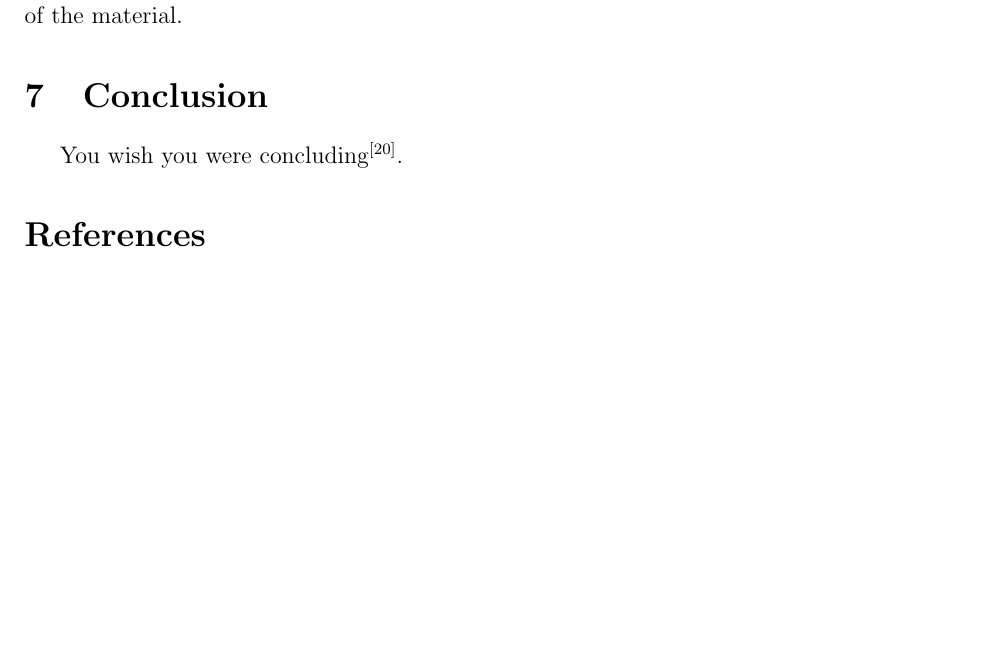
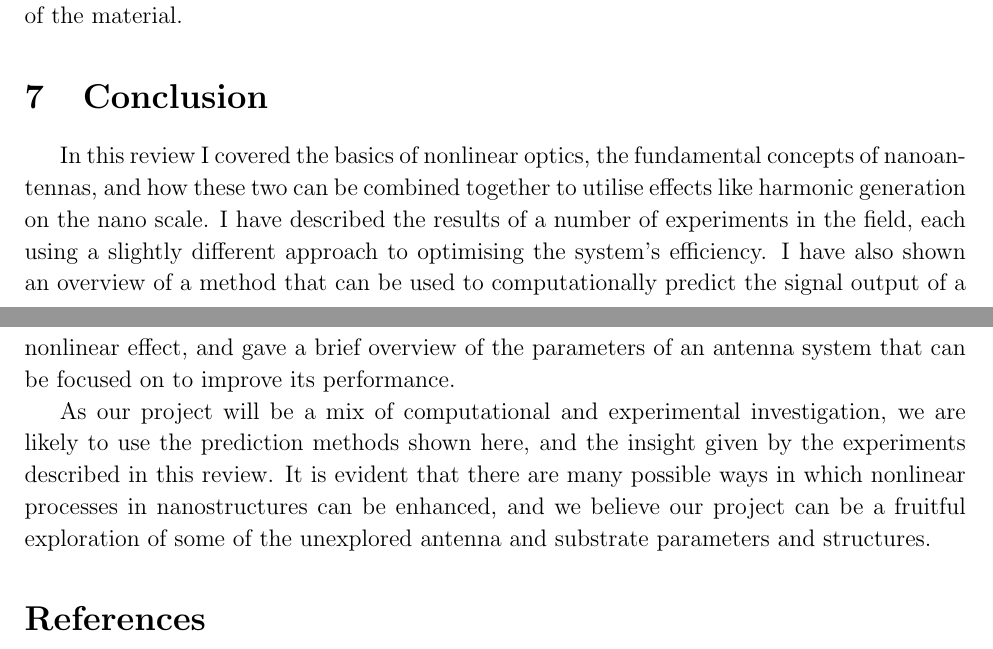
Before and after one commit to jdranczewski/masters-lit-review, a LaTeX paper (main.tex): part of page 7 of 9 before the commit and two parts of pages 7 and 8 of 9 after it, the two joined at a grey line, cut so that both start at the same text, the shorter picture padded with empty space. The pictures show the PDF file main.pdf that the author committed with the source.

Commit message:
A conclusion of sorts

```diff
--- a/main.tex
+++ b/main.tex
@@ -201,7 +201,11 @@ Another important concept in optimisation is parameter decoupling -- it is for e
 to change the nanodisk diameter instead of the pump wavelength\cite{obrienPredictingNonlinearProperties2015, grinblatEnhancedThirdHarmonic2016}. This way we only look at the signal's dependence on the excited mode, not on the spectral properties of the material.
 
 \section{Conclusion}
-You wish you were concluding\cite{aluTheoryModelingFeatures2013}.
+In this review I covered the basics of nonlinear optics, the fundamental concepts of nanoantennas, and how these two can be combined together to utilise effects like harmonic generation on the nano scale. I have described the results of a number of experiments in the field, each using a slightly different approach to optimising the system's efficiency. I have also shown an overview of a method that can be used to computationally predict the signal output of a nonlinear effect, and gave a brief overview of the parameters of an antenna system that can be focused on to improve its performance.
+
+As our project will be a mix of computational and experimental investigation, we are likely to use the prediction methods shown here, and the insight given by the experiments described in this review. It is evident that there are many possible ways in which nonlinear processes in nanostructures can be enhanced, and we believe our project can be a fruitful exploration of some of the unexplored antenna and substrate parameters and structures.
+
+%TODO also write the abstract, that's important!
 
 \bibliographystyle{myIEEEtran}
 % argument is your BibTeX string definitions and bibliography database(s)
```
Also changed, not shown: main.pdf.
